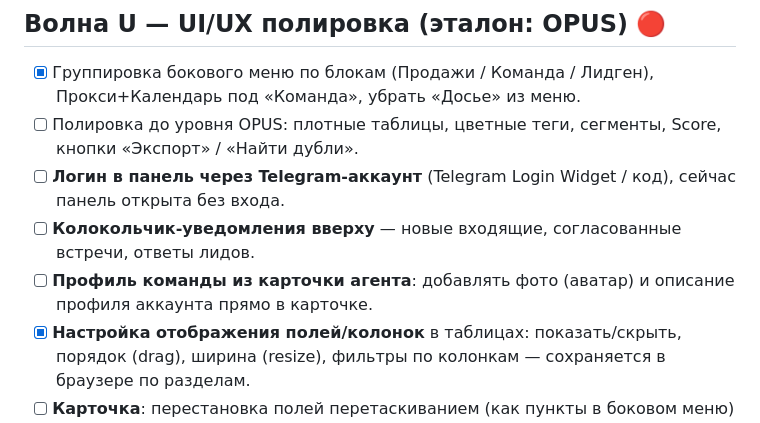
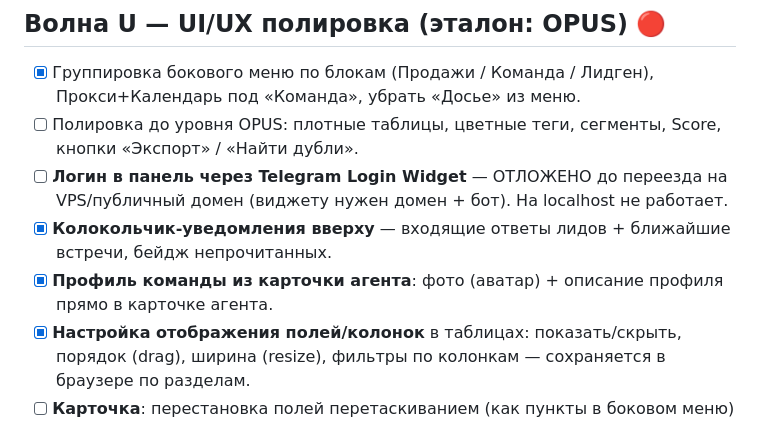
Before and after one commit to vassiliypelts-stack/axiom, a Markdown page: axiom/ROADMAP.md, the part around the change. GitHub-like rendering.

Commit message:
docs: roadmap — логин отложен до VPS, колокольчик+профиль агента сделаны
Co-Authored-By: Claude Opus 4.8 <noreply@anthropic.com>

```diff
--- a/axiom/ROADMAP.md
+++ b/axiom/ROADMAP.md
@@ -51,9 +51,9 @@
 ## Волна U — UI/UX полировка (эталон: OPUS) 🔴
 - [x] Группировка бокового меню по блокам (Продажи / Команда / Лидген), Прокси+Календарь под «Команда», убрать «Досье» из меню.
 - [ ] Полировка до уровня OPUS: плотные таблицы, цветные теги, сегменты, Score, кнопки «Экспорт» / «Найти дубли».
-- [ ] **Логин в панель через Telegram-аккаунт** (Telegram Login Widget / код), сейчас панель открыта без входа.
-- [ ] **Колокольчик-уведомления вверху** — новые входящие, согласованные встречи, ответы лидов.
-- [ ] **Профиль команды из карточки агента**: добавлять фото (аватар) и описание профиля аккаунта прямо в карточке.
+- [ ] **Логин в панель через Telegram Login Widget** — ОТЛОЖЕНО до переезда на VPS/публичный домен (виджету нужен домен + бот). На localhost не работает.
+- [x] **Колокольчик-уведомления вверху** — входящие ответы лидов + ближайшие встречи, бейдж непрочитанных.
+- [x] **Профиль команды из карточки агента**: фото (аватар) + описание профиля прямо в карточке агента.
 - [x] **Настройка отображения полей/колонок** в таблицах: показать/скрыть, порядок (drag), ширина (resize), фильтры по колонкам — сохраняется в браузере по разделам.
 - [ ] **Карточка**: перестановка полей перетаскиванием (как пункты в боковом меню) — осталось.
 - [ ] Светлая тема — оставить, но довести оформление (как у OPUS, но в светлом).
```
